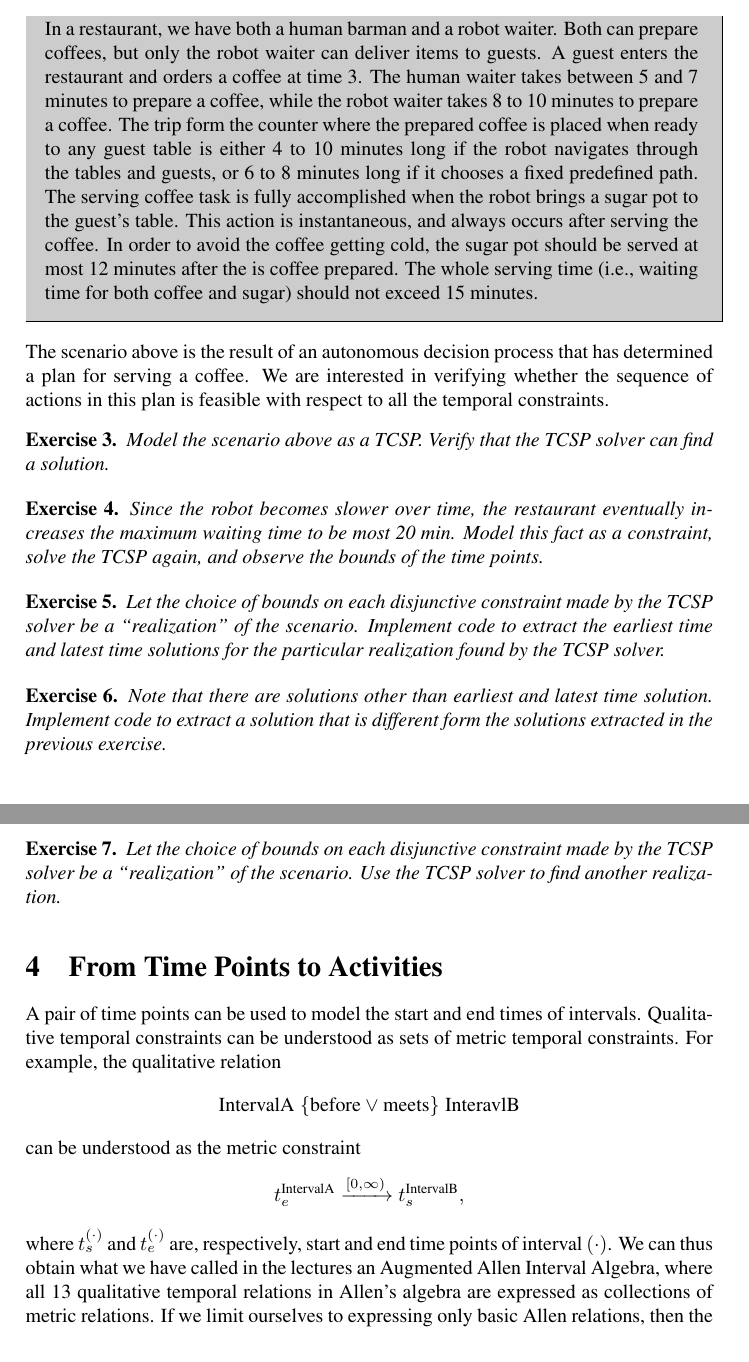
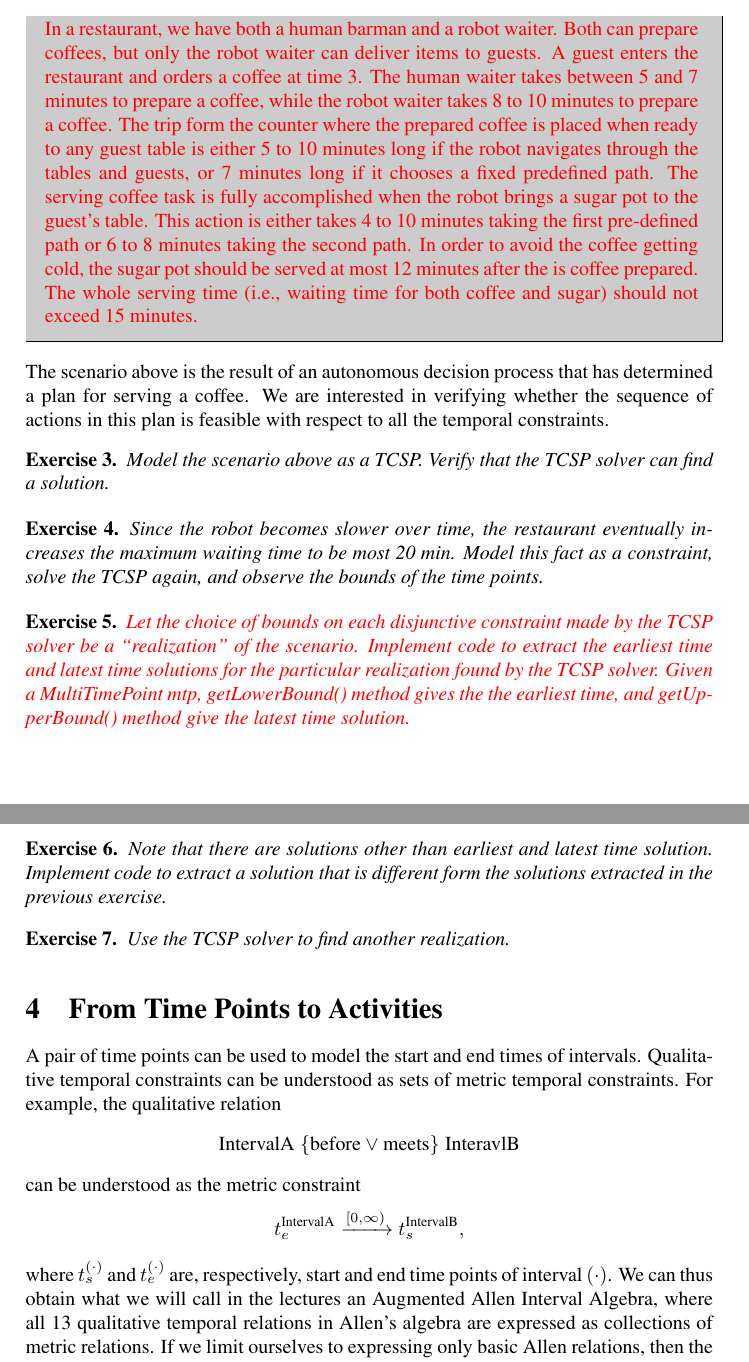
Before and after one commit to FedericoPecora/advanced-ai-lab-dt4048, a LaTeX problem sheet (lab2/lab2-assignment.tex): two parts of pages 2 and 3 of 4, joined at a grey line, cut so that both start at the same text. Compiled offline with pdfLaTeX.

Commit message:
scnerio is updated --iran

```diff
--- a/lab2/lab2-assignment.tex
+++ b/lab2/lab2-assignment.tex
@@ -100,7 +100,7 @@
 
 \author{Masoumeh Mansouri, Federico Pecora\\Center for Applied Autonomous Sensor Systems\\\"Orebro University, SE-70182 Sweden\\\url{{masoumeh.mansouri, federico.pecora}@oru.se}}
 
-\date{Fall term 2014 (HT2014)}
+\date{Fall term 2015 (HT2015)}
 
 \begin{document}
 
@@ -132,7 +132,17 @@ Open class {\tt lab2.examples.TCSPExample}, which shows how to instantiate a TCS
 
 Consider the following scenario:
 
-\gbox{In a restaurant, we have both a human barman and a robot waiter. Both can prepare coffees, but only the robot waiter can deliver items to guests. A guest enters the restaurant and orders a coffee at time 3. The human waiter takes between 5 and 7 minutes to prepare a coffee, while the robot waiter takes 8 to 10 minutes to prepare a coffee. The trip form the counter where the prepared coffee is placed when ready to any guest table is either 4 to 10 minutes long if the robot navigates through the tables and guests, or 6 to 8 minutes long if it chooses a fixed predefined path. The serving coffee task is fully accomplished when the robot brings a sugar pot to the guest's table.  This action is instantaneous, and always occurs after serving the coffee. In order to avoid the coffee getting cold, the sugar pot should be served at most 12 minutes after the is coffee prepared. The whole serving time (i.e., waiting time for both coffee and sugar) should not exceed 15 minutes.}
+\gbox{{\color{red}In a restaurant, we have both a human barman and a robot waiter. Both can prepare
+coffees, but only the robot waiter can deliver items to guests. A guest enters the
+restaurant and orders a coffee at time 3. The human waiter takes between 5 and 7
+minutes to prepare a coffee, while the robot waiter takes 8 to 10 minutes to prepare
+a coffee. The trip form the counter where the prepared coffee is placed when ready
+to any guest table is either 5 to 10 minutes long if the robot navigates through
+the tables and guests, or 7 minutes long if it chooses a fixed predefined path.
+The serving coffee task is fully accomplished when the robot brings a sugar pot to
+the guest’s table. This action is either takes 4 to 10 minutes taking the first pre-defined path or 6 to 8 minutes taking the second path. In order to avoid the coffee getting cold, the sugar pot should be served at
+most 12 minutes after the is coffee prepared. The whole serving time (i.e., waiting
+time for both coffee and sugar) should not exceed 15 minutes.}}
 
 \noindent The scenario above is the result of an autonomous decision process that has determined a plan for serving a coffee. We are interested in verifying whether the sequence of actions in this plan is feasible with respect to all the temporal constraints.
 
@@ -145,7 +155,7 @@ Since the robot becomes slower over time, the restaurant eventually increases th
 \vspace{0.1cm}}
 
 {\ex{}\label{ex:ex5}
-Let the choice of bounds on each disjunctive constraint made by the TCSP solver be a ``realization'' of the scenario.  Implement code to extract the earliest time and latest time solutions for the particular realization found by the TCSP solver.
+{\color{red} Let the choice of bounds on each disjunctive constraint made by the TCSP solver be a ``realization'' of the scenario.  Implement code to extract the earliest time and latest time solutions for the particular realization found by the TCSP solver. Given a MultiTimePoint mtp, getLowerBound() method gives the the earliest time, and getUpperBound() method give the latest time solution.}
 \vspace{0.1cm}}
 
 {\ex{}\label{ex:ex6}
@@ -153,7 +163,7 @@ Note that there are solutions other than earliest and latest time solution. Impl
 \vspace{0.1cm}}
 
 {\ex{}\label{ex:ex7}
-Let the choice of bounds on each disjunctive constraint made by the TCSP solver be a ``realization'' of the scenario.  Use the TCSP solver to find another realization.
+ Use the TCSP solver to find another realization.
 \vspace{0.1cm}}
 
 
@@ -166,7 +176,7 @@ can be understood as the metric constraint
 \begin{align}
 t_e^{\text{IntervalA}} \xrightarrow{[0,\infty)} t_s^{\text{IntervalB}},\nonumber
 \end{align}
-where $t_s^{(\cdot)}$ and $t_e^{(\cdot)}$ are, respectively, start and end time points of interval $(\cdot)$.  We can thus obtain what we have called in the lectures an Augmented Allen Interval Algebra, where all 13 qualitative temporal relations in Allen's algebra are expressed as collections of metric relations.  If we limit ourselves to expressing only basic Allen relations, then the resulting collection of metric relations is a STP.
+where $t_s^{(\cdot)}$ and $t_e^{(\cdot)}$ are, respectively, start and end time points of interval $(\cdot)$.  We can thus obtain what we will call in the lectures an Augmented Allen Interval Algebra, where all 13 qualitative temporal relations in Allen's algebra are expressed as collections of metric relations.  If we limit ourselves to expressing only basic Allen relations, then the resulting collection of metric relations is a STP.
 
 Class {\tt ExActivityNetworkSolver} shows how to instantiate a solver of type {\tt ActivityNetworkSolver}, which is a solver whose variables are so-called ``activities'', that is, pairs of time points associated with a symbol.  The example shows how to create activities, add Augmented Allen interval relations among them (constraints of type {\tt AllenIntervalConstraint}) and view the constraint network.  Note that there are 3 ``layers'' of constraint networks:
 \begin{description}
```
